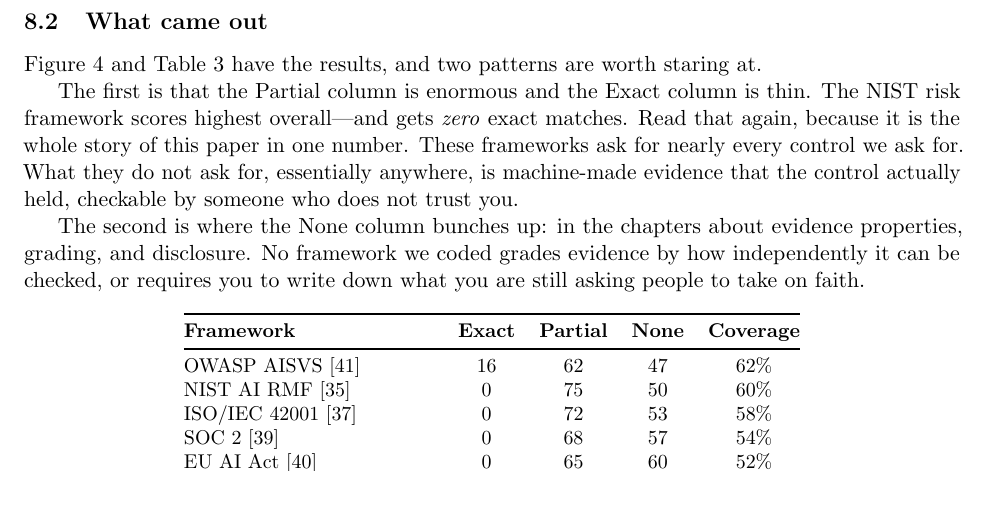
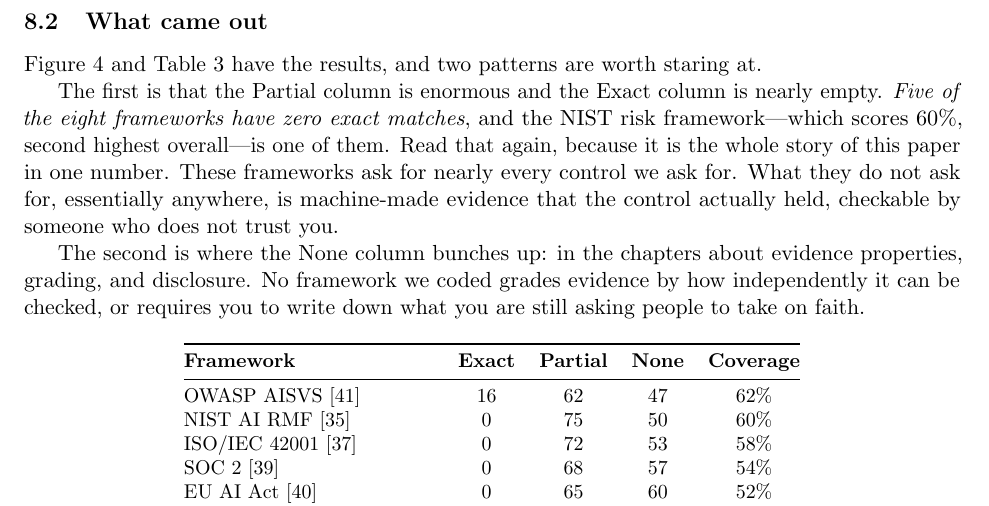
Before and after one commit to AAI-Society/ov-poc-standard, a LaTeX document (paper/main.tex): part of page 19 of 43, cut so that both start at the same text. Compiled offline with pdfLaTeX.

Commit message:
Rebuild the coverage figure and fix prose the review's changes invalidated
Answering "did the figure and the prose get updated too": the figure had
NOT been. Caught it by comparing timestamps — images/diagrams/
mapping-coverage-light.svg was regenerated at 22:31 but the PDF the paper
embeds was from 22:09, so Figure 4 was still rendering the pre-review
numbers (…55% 54% 48% 42% 25%) directly above a Table 3 that had the
corrected ones. The two disagreed on the same page.

Rebuilt via tools/build_paper_figures.sh; figure and table now both read
62/60/58/54/52/48/42/30.

Two pieces of prose the corrections had falsified:

  * Section 8.2 said "The NIST risk framework scores highest overall — and
    gets zero exact matches." NIST is no longer highest; OWASP AISVS is,
    at 62%. Rewritten to the stronger and now-true claim: five of the
    eight frameworks have zero exact matches, and NIST at 60% is one of
    them.
  * mappings/README.md said "the EM band is thin." It is now nearly
    empty — 37 exact matches remain, all of them challenged by the review
    and none confirmed. Says so, and links the review.

Also indexed the review from the mappings file table and the root
README's companion-documents footer, and documented --inject and
generate_crosswalks.py in the mappings reproduction commands, since the
coverage tables are generated now and running only compute_coverage.py
leaves the READMEs stale.

Co-Authored-By: Claude Opus 5 <noreply@anthropic.com>

```diff
--- a/paper/main.tex
+++ b/paper/main.tex
@@ -1098,9 +1098,10 @@
 Figure~\ref{fig:coverage} and Table~\ref{tab:coverage} have the results, and
 two patterns are worth staring at.
 
-The first is that the Partial column is enormous and the Exact column is thin.
-The NIST risk framework scores highest overall---and gets \emph{zero} exact
-matches. Read that again, because it is the whole story of this paper in one
+The first is that the Partial column is enormous and the Exact column is
+nearly empty. \emph{Five of the eight frameworks have zero exact matches}, and
+the NIST risk framework---which scores 60\%, second highest overall---is one of
+them. Read that again, because it is the whole story of this paper in one
 number. These frameworks ask for nearly every control we ask for. What they do
 not ask for, essentially anywhere, is machine-made evidence that the control
 actually held, checkable by someone who does not trust you.
```
Also changed, not shown: README.md, mappings/README.md, paper/main.pdf.
